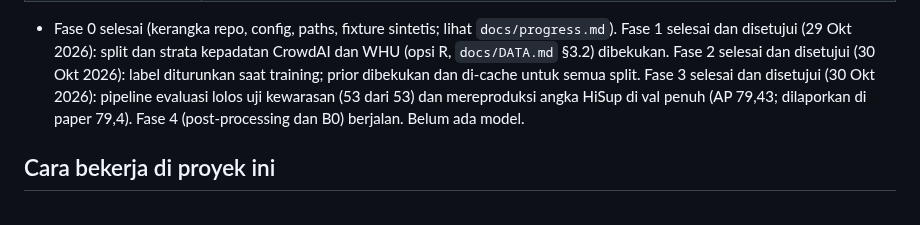
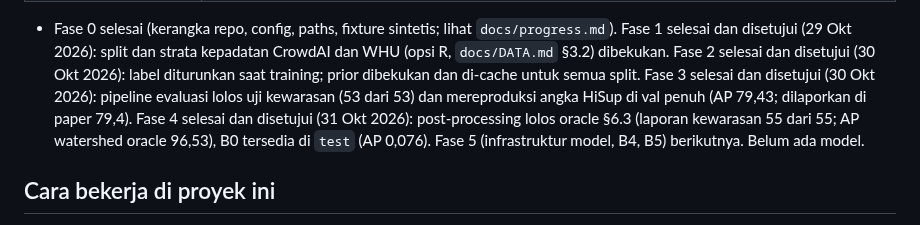
Before and after one commit to mahathirmuh/building-footprint-extraction, a Markdown page: CLAUDE.md, the part around the change. Drawn GitHub-style.

Commit message:
Close Phase 4 after approval

```diff
--- a/CLAUDE.md
+++ b/CLAUDE.md
@@ -54,8 +54,9 @@ Rencana kerja per fase ada di `PLAN.md`. Detail ada di `docs/`:
   disetujui (29 Okt 2026): split dan strata kepadatan CrowdAI dan WHU (opsi R, `docs/DATA.md` §3.2) dibekukan.
   Fase 2 selesai dan disetujui (30 Okt 2026): label diturunkan saat training; prior dibekukan dan di-cache untuk
   semua split. Fase 3 selesai dan disetujui (30 Okt 2026): pipeline evaluasi lolos uji kewarasan (53 dari 53) dan
-  mereproduksi angka HiSup di val penuh (AP 79,43; dilaporkan di paper 79,4). Fase 4 (post-processing dan B0)
-  berjalan. Belum ada model.
+  mereproduksi angka HiSup di val penuh (AP 79,43; dilaporkan di paper 79,4). Fase 4 selesai dan disetujui
+  (31 Okt 2026): post-processing lolos oracle §6.3 (laporan kewarasan 55 dari 55; AP watershed oracle 96,53), B0 tersedia
+  di `test` (AP 0,076). Fase 5 (infrastruktur model, B4, B5) berikutnya. Belum ada model.
 
 ## Cara bekerja di proyek ini
 
```
Also changed, not shown: docs/progress.md (+3 -1 lines).
